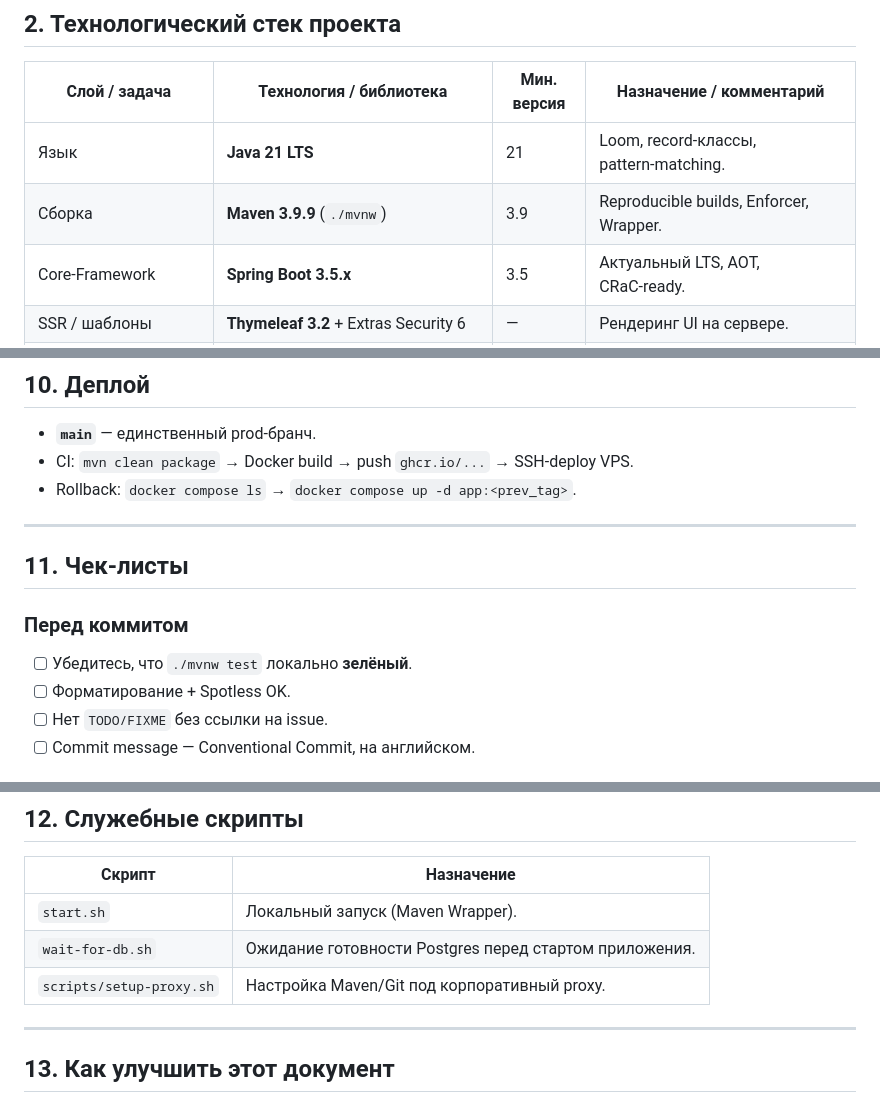
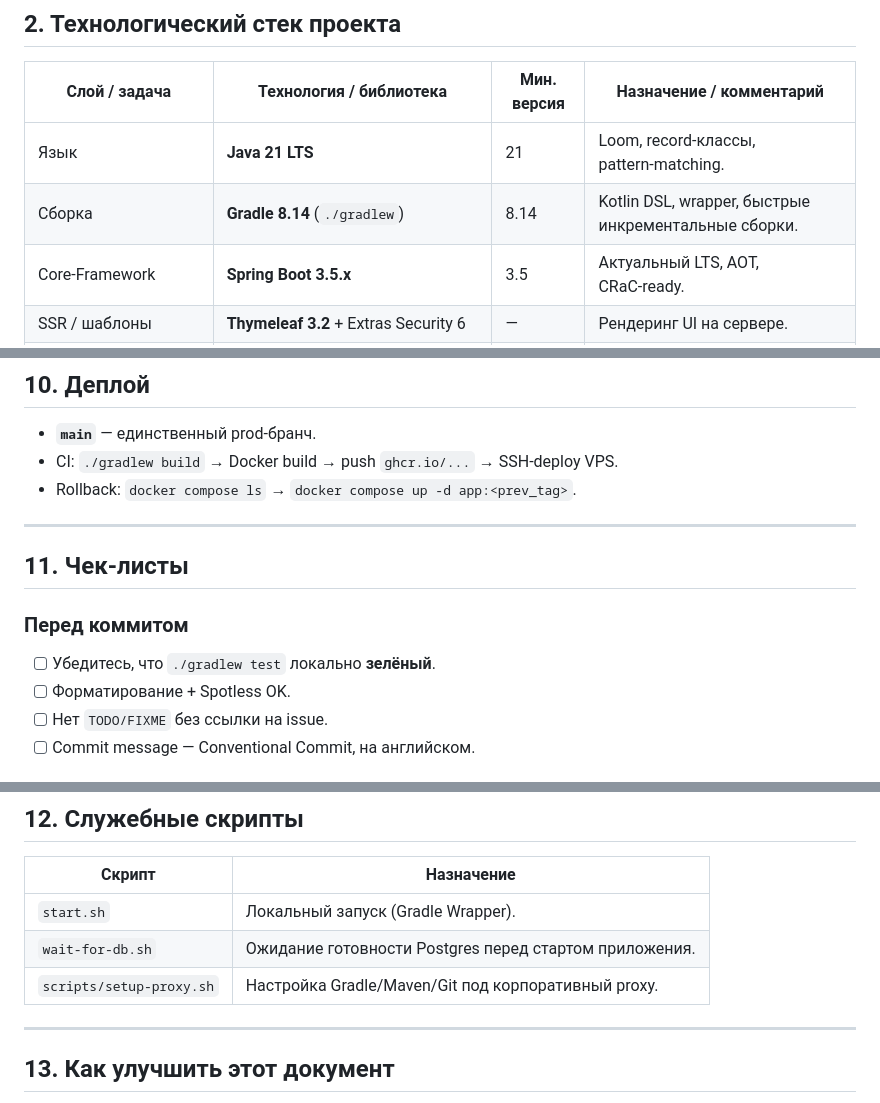
Before and after one commit to Idzumikatsu/crm, a Markdown page: Agents.md, 3 parts joined by grey strips. Drawn GitHub-style.

Commit message:
docs: update AGENTS for Gradle build

```diff
--- a/Agents.md
+++ b/Agents.md
@@ -22,7 +22,7 @@
 | Слой / задача          | Технология / библиотека                        | Мин. версия | Назначение / комментарий                                        |
 |------------------------|------------------------------------------------|-------------|-----------------------------------------------------------------|
 | Язык                   | **Java 21 LTS**                                | 21          | Loom, record‑классы, pattern‑matching.                          |
-| Сборка                 | **Maven 3.9.9** (`./mvnw`)                    | 3.9         | Reproducible builds, Enforcer, Wrapper.                         |
+| Сборка                 | **Gradle 8.14** (`./gradlew`)                 | 8.14      | Kotlin DSL, wrapper, быстрые инкрементальные сборки.            |
 | Core‑Framework         | **Spring Boot 3.5.x**                         | 3.5         | Актуальный LTS, AOT, CRaC‑ready.                                |
 | SSR / шаблоны          | **Thymeleaf 3.2** + Extras Security 6          | —           | Рендеринг UI на сервере.                                        |
 | REST‑документация      | SpringDoc OpenAPI‑Starter 2.8.x               | —           | Swagger UI на `/swagger-ui.html`.                               |
@@ -134,7 +134,7 @@
 ## 10. Деплой
 
 * **`main`** — единственный prod‑бранч.
-* CI: `mvn clean package` → Docker build → push `ghcr.io/...` → SSH‑deploy VPS.
+* CI: `./gradlew build` → Docker build → push `ghcr.io/...` → SSH‑deploy VPS.
 * Rollback: `docker compose ls` → `docker compose up -d app:<prev_tag>`.
 
 ---
@@ -143,7 +143,7 @@
 
 ### Перед коммитом
 
-- [ ] Убедитесь, что `./mvnw test` локально **зелёный**.
+- [ ] Убедитесь, что `./gradlew test` локально **зелёный**.
 - [ ] Форматирование + Spotless OK.
 - [ ] Нет `TODO/FIXME` без ссылки на issue.
 - [ ] Commit message — Conventional Commit, на английском.
@@ -168,9 +168,9 @@
 
 | Скрипт               | Назначение                                             |
 |----------------------|---------------------------------------------------------|
-| `start.sh`           | Локальный запуск (Maven Wrapper).                       |
+| `start.sh`           | Локальный запуск (Gradle Wrapper).                       |
 | `wait-for-db.sh`     | Ожидание готовности Postgres перед стартом приложения.  |
-| `scripts/setup-proxy.sh` | Настройка Maven/Git под корпоративный proxy.       |
+| `scripts/setup-proxy.sh` | Настройка Gradle/Maven/Git под корпоративный proxy.       |
 
 ---
 
```
Also changed, not shown: other parts of Agents.md (+2 -2 lines).
